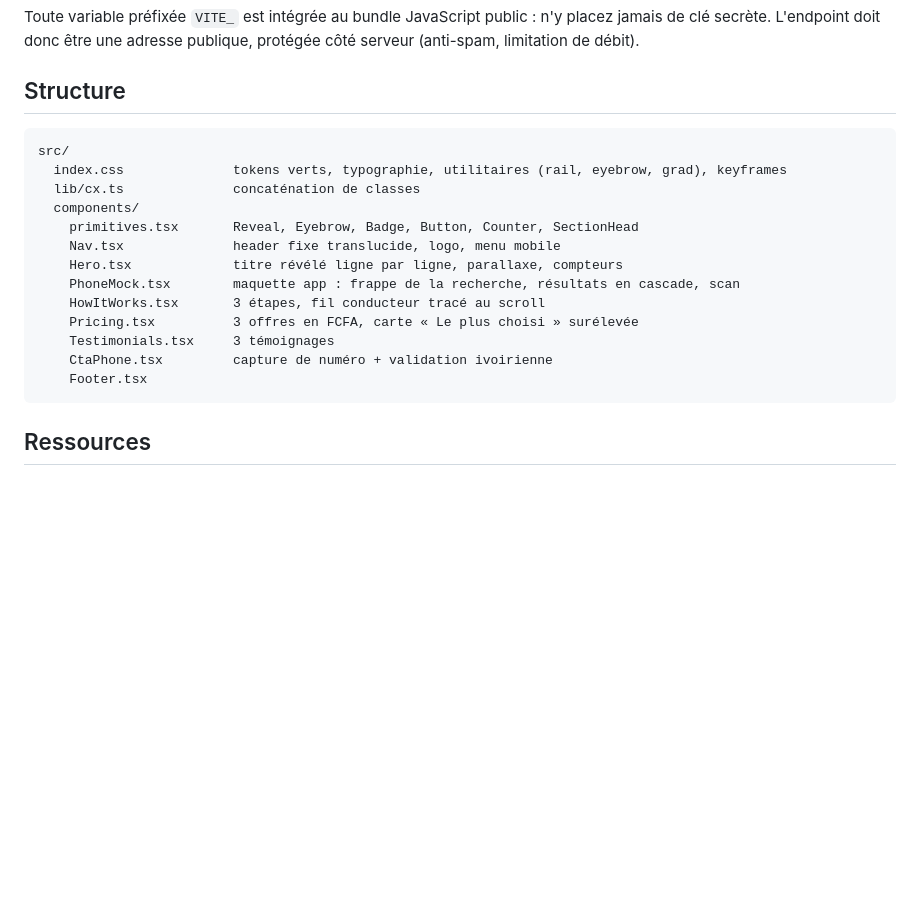
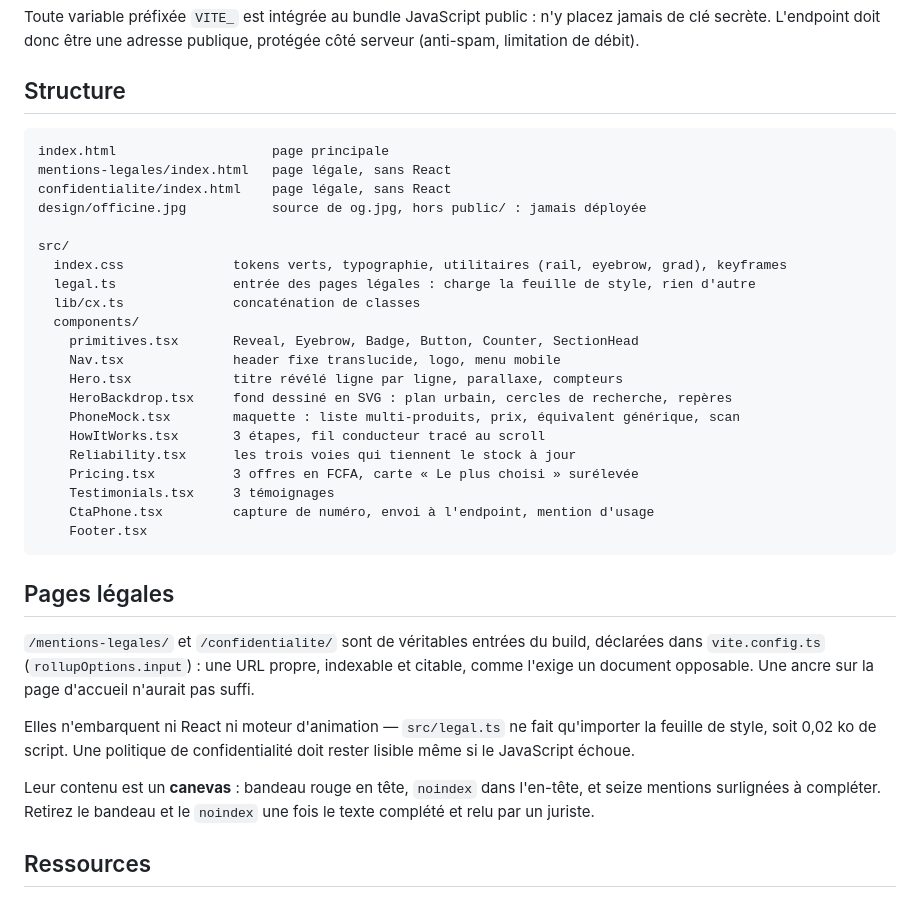
Before and after one commit to rodrigueelegbede1-source/PharmaSur-Landing-Page-Pro, a Markdown page: README.md, the part around one of its changes. Rendered like a GitHub page; blank space fills up the shorter version.

````diff
--- a/README.md
+++ b/README.md
@@ -54,20 +56,42 @@ serveur (anti-spam, limitation de débit).
 ## Structure
 
 ```
+index.html                    page principale
+mentions-legales/index.html   page légale, sans React
+confidentialite/index.html    page légale, sans React
+design/officine.jpg           source de og.jpg, hors public/ : jamais déployée
+
 src/
   index.css              tokens verts, typographie, utilitaires (rail, eyebrow, grad), keyframes
+  legal.ts               entrée des pages légales : charge la feuille de style, rien d'autre
   lib/cx.ts              concaténation de classes
   components/
     primitives.tsx       Reveal, Eyebrow, Badge, Button, Counter, SectionHead
     Nav.tsx              header fixe translucide, logo, menu mobile
     Hero.tsx             titre révélé ligne par ligne, parallaxe, compteurs
-    PhoneMock.tsx        maquette app : frappe de la recherche, résultats en cascade, scan
+    HeroBackdrop.tsx     fond dessiné en SVG : plan urbain, cercles de recherche, repères
+    PhoneMock.tsx        maquette : liste multi-produits, prix, équivalent générique, scan
     HowItWorks.tsx       3 étapes, fil conducteur tracé au scroll
+    Reliability.tsx      les trois voies qui tiennent le stock à jour
     Pricing.tsx          3 offres en FCFA, carte « Le plus choisi » surélevée
     Testimonials.tsx     3 témoignages
-    CtaPhone.tsx         capture de numéro + validation ivoirienne
+    CtaPhone.tsx         capture de numéro, envoi à l'endpoint, mention d'usage
     Footer.tsx
 ```
+
+## Pages légales
+
+`/mentions-legales/` et `/confidentialite/` sont de véritables entrées du build, déclarées dans
+`vite.config.ts` (`rollupOptions.input`) : une URL propre, indexable et citable, comme l'exige un
+document opposable. Une ancre sur la page d'accueil n'aurait pas suffi.
+
+Elles n'embarquent ni React ni moteur d'animation — `src/legal.ts` ne fait qu'importer la feuille
+de style, soit 0,02 ko de script. Une politique de confidentialité doit rester lisible même si le
+JavaScript échoue.
+
+Leur contenu est un **canevas** : bandeau rouge en tête, `noindex` dans l'en-tête, et seize mentions
+surlignées à compléter. Retirez le bandeau et le `noindex` une fois le texte complété et relu par
+un juriste.
 
 ## Ressources
 
````
Also changed, not shown: other parts of README.md (+31 -4 lines).
